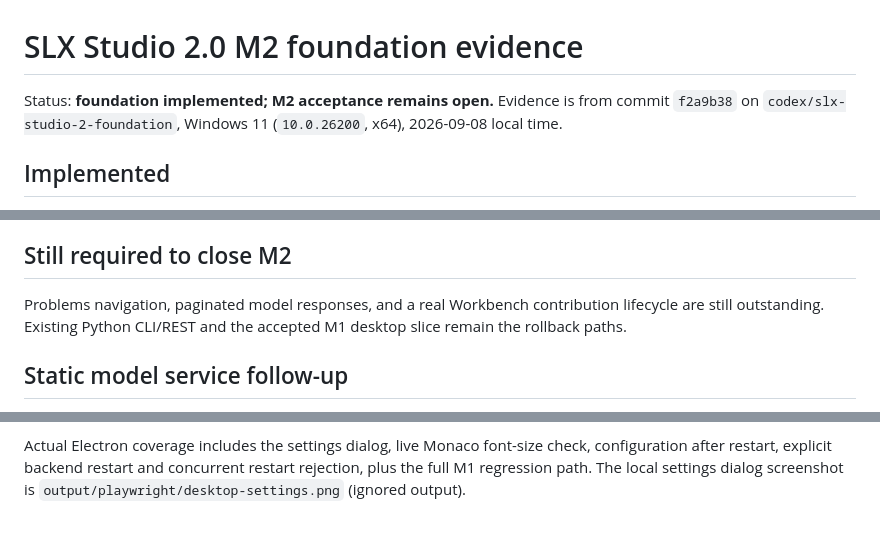
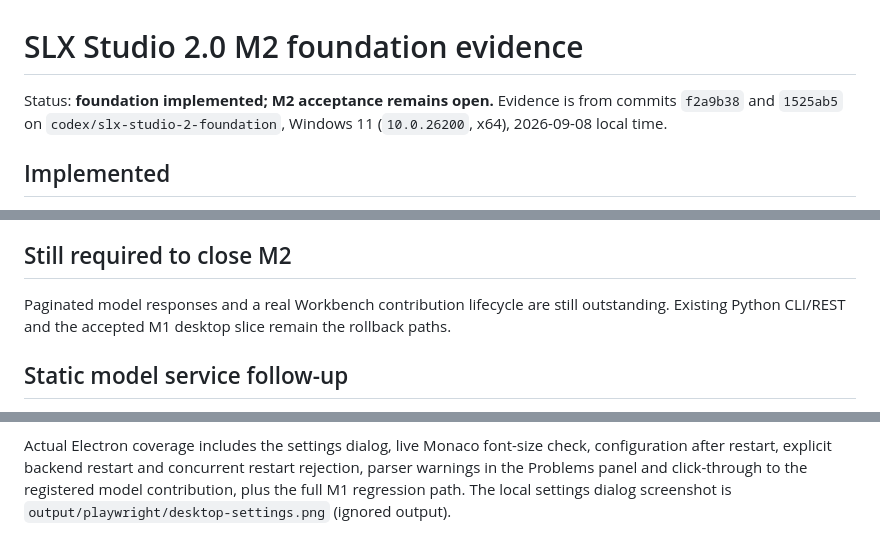
Before and after one commit to savellonirourou107-hue/SLX-Studio, a Markdown page: docs/slx-studio-2-m2-foundation.md, 3 parts joined by grey strips. GitHub-like rendering.

Commit message:
docs: record M2 diagnostics evidence

```diff
--- a/docs/slx-studio-2-m2-foundation.md
+++ b/docs/slx-studio-2-m2-foundation.md
@@ -1,7 +1,7 @@
 # SLX Studio 2.0 M2 foundation evidence
 
 Status: **foundation implemented; M2 acceptance remains open.** Evidence is
-from commit `f2a9b38` on `codex/slx-studio-2-foundation`, Windows 11
+from commits `f2a9b38` and `1525ab5` on `codex/slx-studio-2-foundation`, Windows 11
 (`10.0.26200`, x64), 2026-09-08 local time.
 
 ## Implemented
@@ -62,8 +62,8 @@ owned process tree. These are local observations, not release guarantees.
 
 ## Still required to close M2
 
-Problems navigation, paginated model responses, and a
-real Workbench contribution lifecycle are still outstanding. Existing Python
+Paginated model responses and a real Workbench contribution lifecycle are
+still outstanding. Existing Python
 CLI/REST and the accepted M1 desktop slice remain the rollback paths.
 
 ## Static model service follow-up
@@ -94,5 +94,6 @@ slice.
 
 Actual Electron coverage includes the settings dialog, live Monaco font-size
 check, configuration after restart, explicit backend restart and concurrent
-restart rejection, plus the full M1 regression path. The local settings dialog
+restart rejection, parser warnings in the Problems panel and click-through to
+the registered model contribution, plus the full M1 regression path. The local settings dialog
 screenshot is `output/playwright/desktop-settings.png` (ignored output).
```
Also changed, not shown: docs/slx-studio-2-migration.md (+2 -2 lines).
